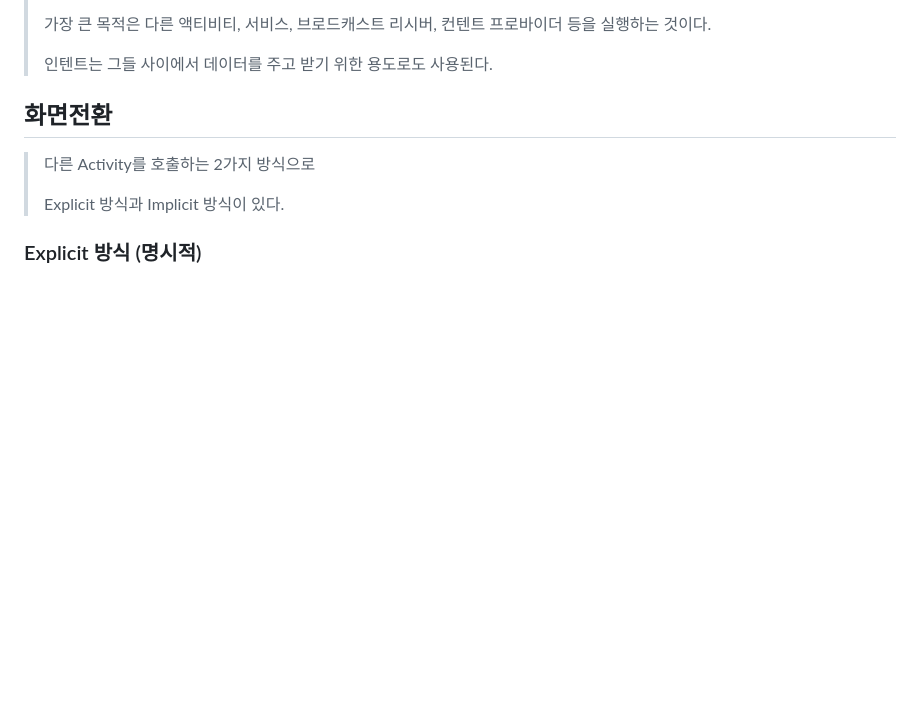
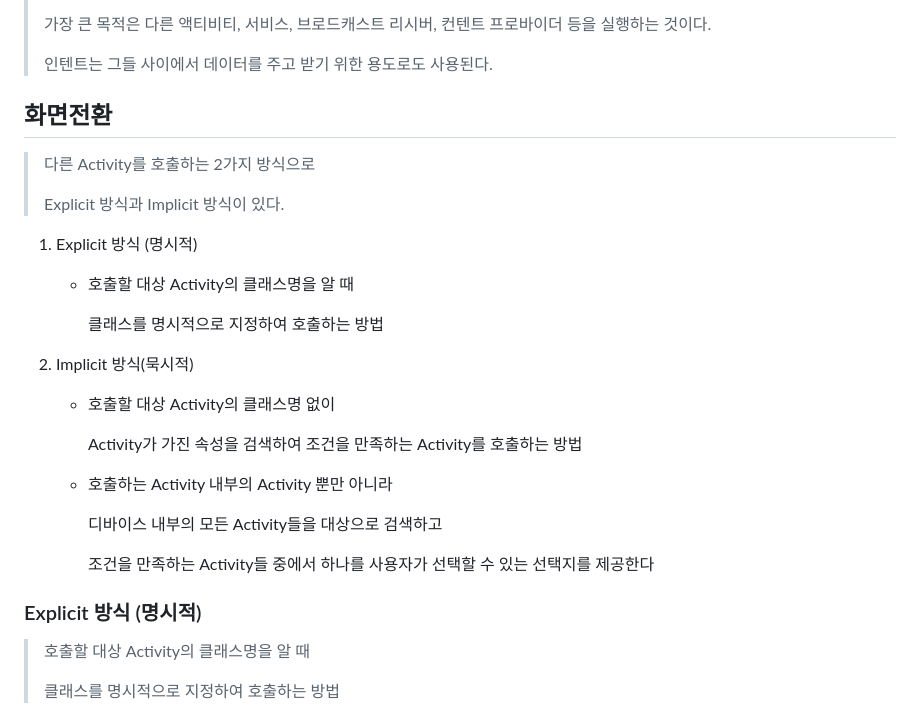
Before and after one commit to Jzee21/TIL, a Markdown page: Android/Intent.md, the part around one of its changes. GitHub-like rendering; blank space fills up the shorter version.

```diff
--- a/Android/Intent.md
+++ b/Android/Intent.md
@@ -16,7 +16,34 @@
 >
 > Explicit 방식과  Implicit 방식이 있다.
 
+1. Explicit 방식 (명시적)
+
+   - 호출할 대상 Activity의 클래스명을 알 때
+
+     클래스를 명시적으로 지정하여 호출하는 방법
+
+
+
+2. Implicit 방식(묵시적)
+
+   - 호출할 대상 Activity의 클래스명 없이
+
+     Activity가 가진 속성을 검색하여
+     조건을 만족하는 Activity를 호출하는 방법
+
+   - 호출하는 Activity 내부의 Activity 뿐만 아니라
+
+     디바이스 내부의 모든 Activity들을 대상으로 검색하고
+
+     조건을 만족하는 Activity들 중에서 하나를 사용자가 선택할 수 있는 선택지를 제공한다
+
+
+
 ### Explicit 방식 (명시적)
+
+> 호출할 대상 Activity의 클래스명을 알 때
+>
+> 클래스를 명시적으로 지정하여 호출하는 방법
 
 ![image-20200318173108024](Image/image-20200318173108024.png)
 
```
Also changed, not shown: other parts of Android/Intent.md (+86 -0 lines), Android/Image/image-20200326093016088.png (added), Android/Image/image-20200326094820161.png (added), Android/Image/image-20200326104417566.png (added), Android/Image/image-20200326105028046.png (added).
